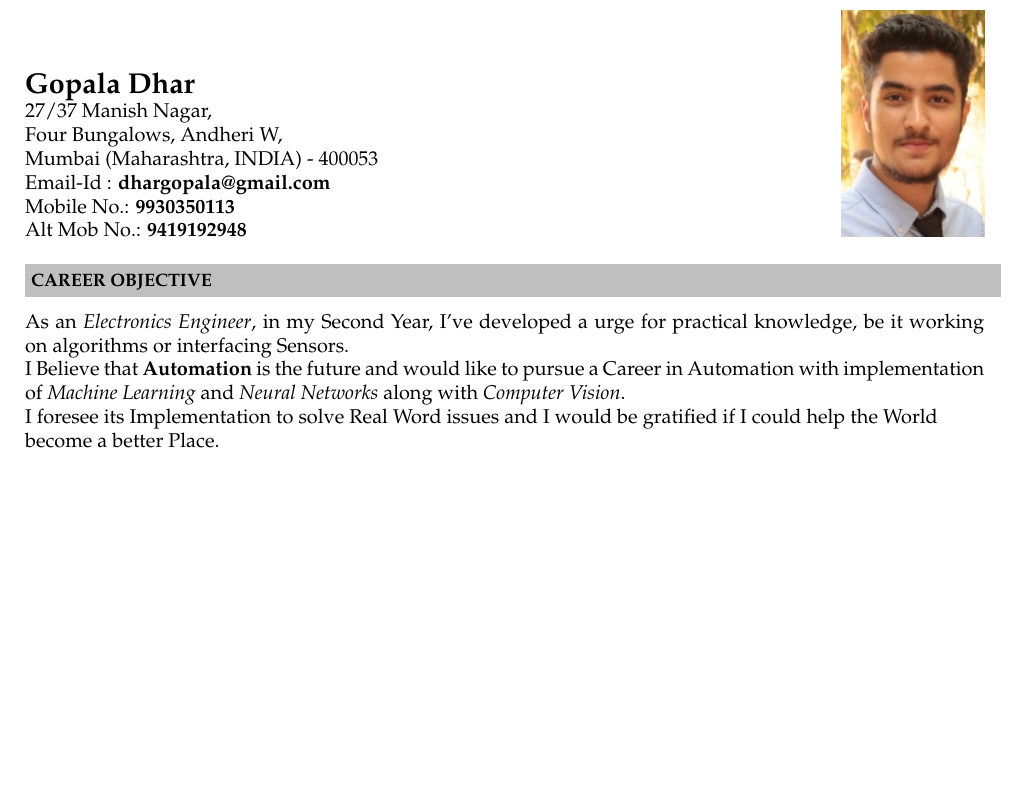
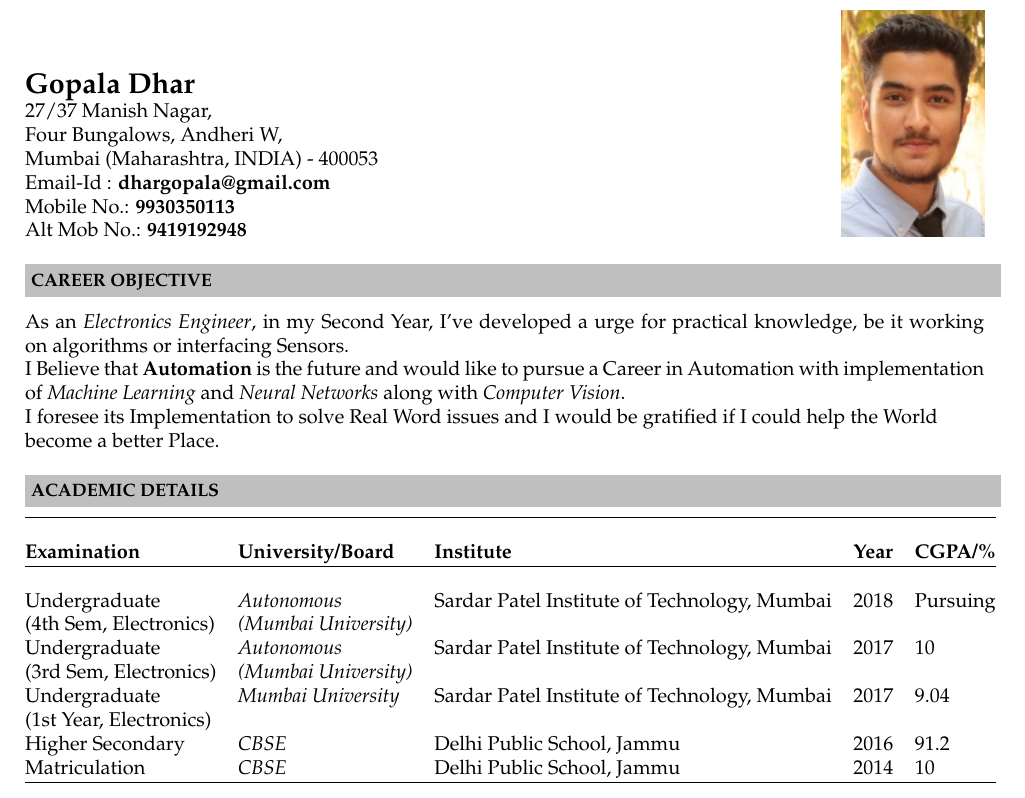
Before and after one commit to dhargopala/GopalaDhar_Resume, a LaTeX CV (Resume.tex): part of the page, cut so that both start at the same text, the shorter picture padded with empty space. Compiled offline with pdfLaTeX.

Commit message:
Added Academic Details

```diff
--- a/Resume.tex
+++ b/Resume.tex
@@ -51,6 +51,24 @@
 \resheading{\textbf{CAREER OBJECTIVE} }\\[\lsep]\\\\
 \indent As an \textit{Electronics Engineer}, in my Second Year, I've developed a urge for practical knowledge, be it working \indent on algorithms or interfacing Sensors.\par I Believe that \textbf{Automation} is the future and would like to pursue a Career in Automation with implementation \par of \textit{Machine Learning} and \textit{Neural Networks} along with \textit{Computer Vision}. \par I foresee its Implementation to solve Real Word issues and I would be gratified if I could help the World \par become a better Place.\\
 
+\resheading{\textbf{ACADEMIC DETAILS} }\\[\lsep]
+\\ \\
+\indent \begin{tabular}{ l @{\hskip 0.15in} l @{\hskip 0.15in} l @{\hskip 0.15in} l @{\hskip 0.15in} l }
+\hline\\
+\textbf{Examination} & \textbf{University/Board} & \textbf{Institute} & \textbf{Year} & \textbf{CGPA/\%} \\
+\hline\\
+Undergraduate& \textit{Autonomous}&Sardar Patel Institute of Technology, Mumbai&2018&Pursuing \\
+(4th Sem, Electronics)&\textit{(Mumbai University)}&&& \\
+Undergraduate& \textit{Autonomous}&Sardar Patel Institute of Technology, Mumbai&2017&10 \\
+(3rd Sem, Electronics)&\textit{(Mumbai University)}&&& \\
+Undergraduate& \textit{Mumbai University}&Sardar Patel Institute of Technology, Mumbai&2017&9.04 \\
+(1st Year, Electronics)&&&& \\
+Higher Secondary& \textit{CBSE}& Delhi Public School, Jammu&2016&91.2 \\
+Matriculation & \textit{CBSE}& Delhi Public School, Jammu&2014&10 \\
+
+\hline
+\end{tabular}
+\\ \\
 
 
 
```
Also changed, not shown: Resume.pdf, 1 other file.
